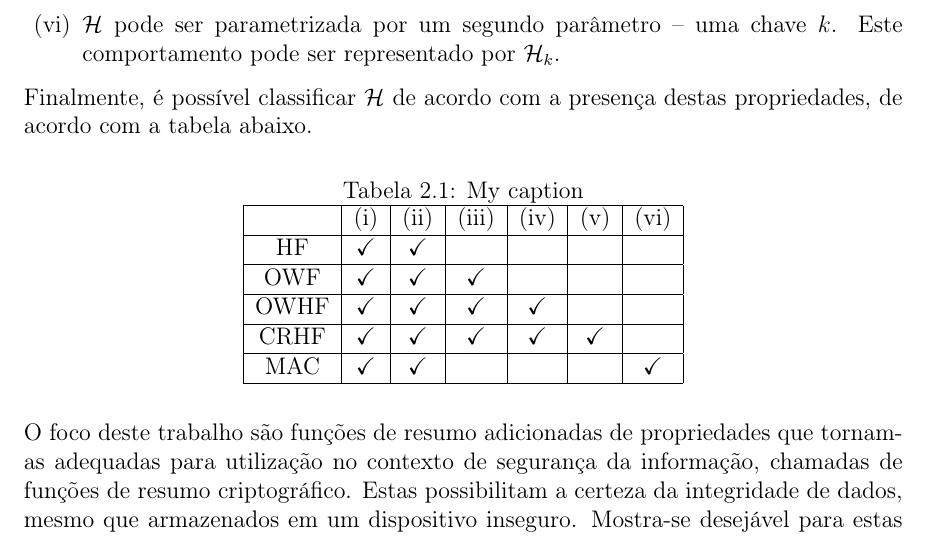
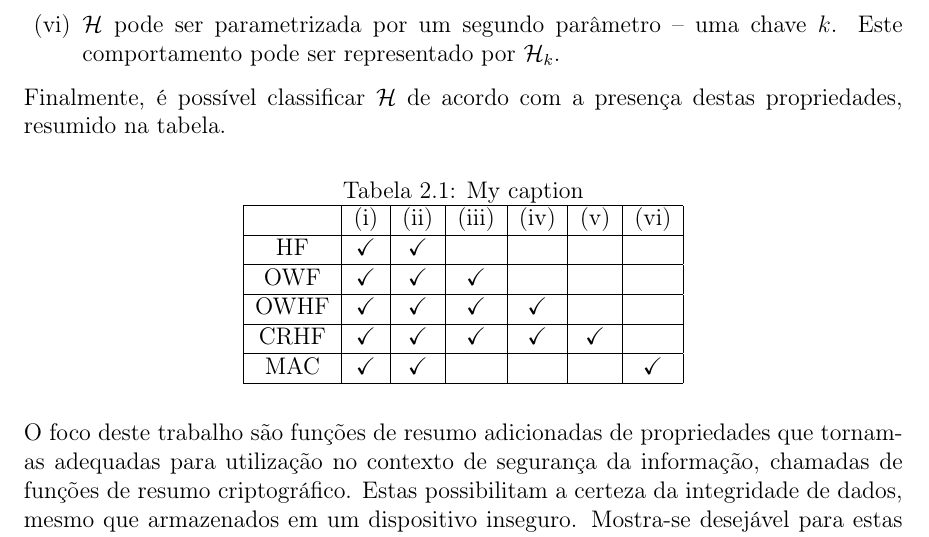
Before and after one commit to zambonin/bsc, a LaTeX document (bsc.tex): part of page 5 of 11, cut so that both start at the same text. Compiled offline with pdfLaTeX.

Commit message:
sharelatex: update bsc.tex from r1973 to r1985

```diff
--- a/bsc.tex
+++ b/bsc.tex
@@ -186,7 +186,7 @@ para esta computação excedem a validade ou utilidade da informação desejada.
 \end{enumerate}
 
 Finalmente, é possível classificar \hh{} de acordo com a presença destas
-propriedades, de acordo com a tabela abaixo.
+propriedades, resumido na tabela.
 
 \begin{table}[ht]
 \centering
```
